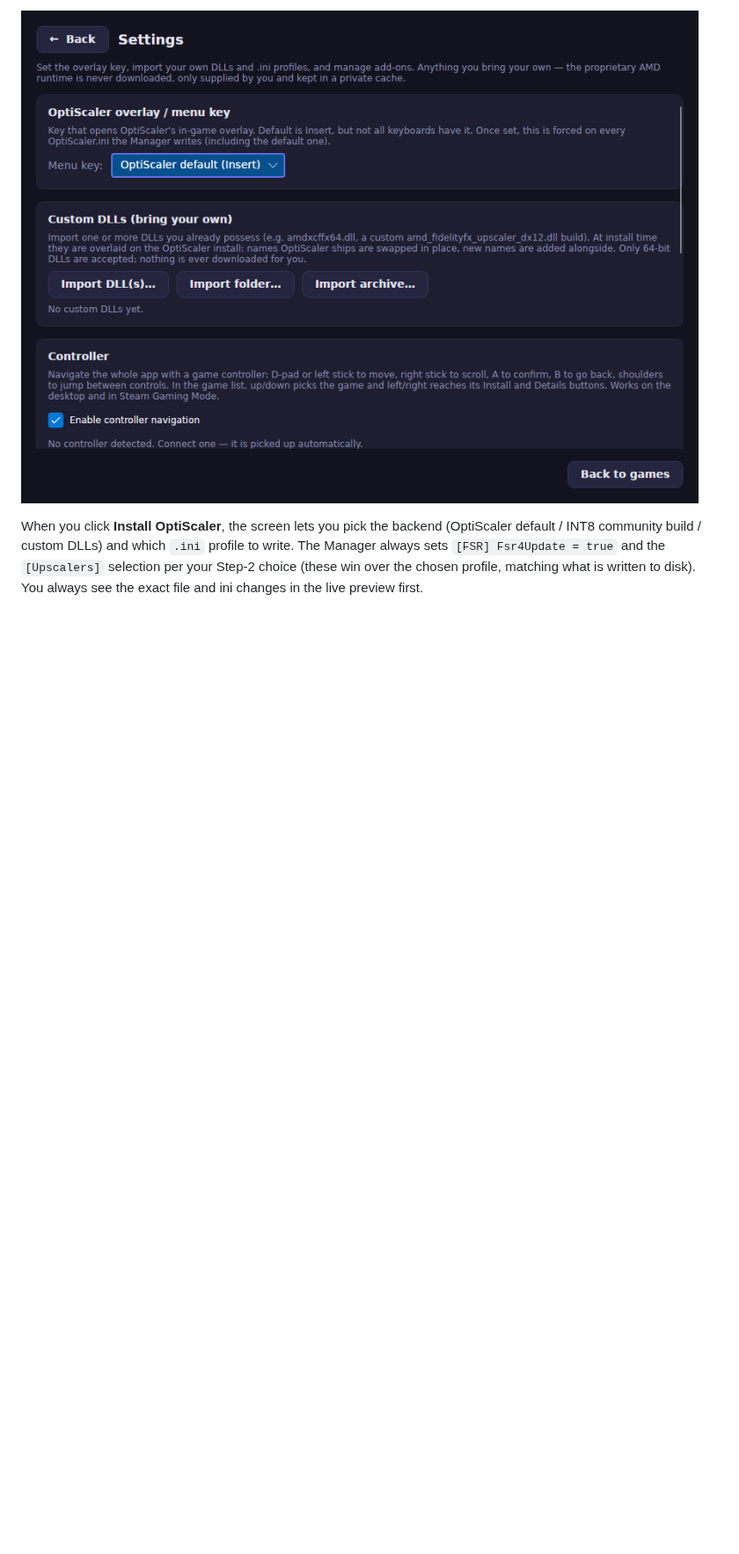
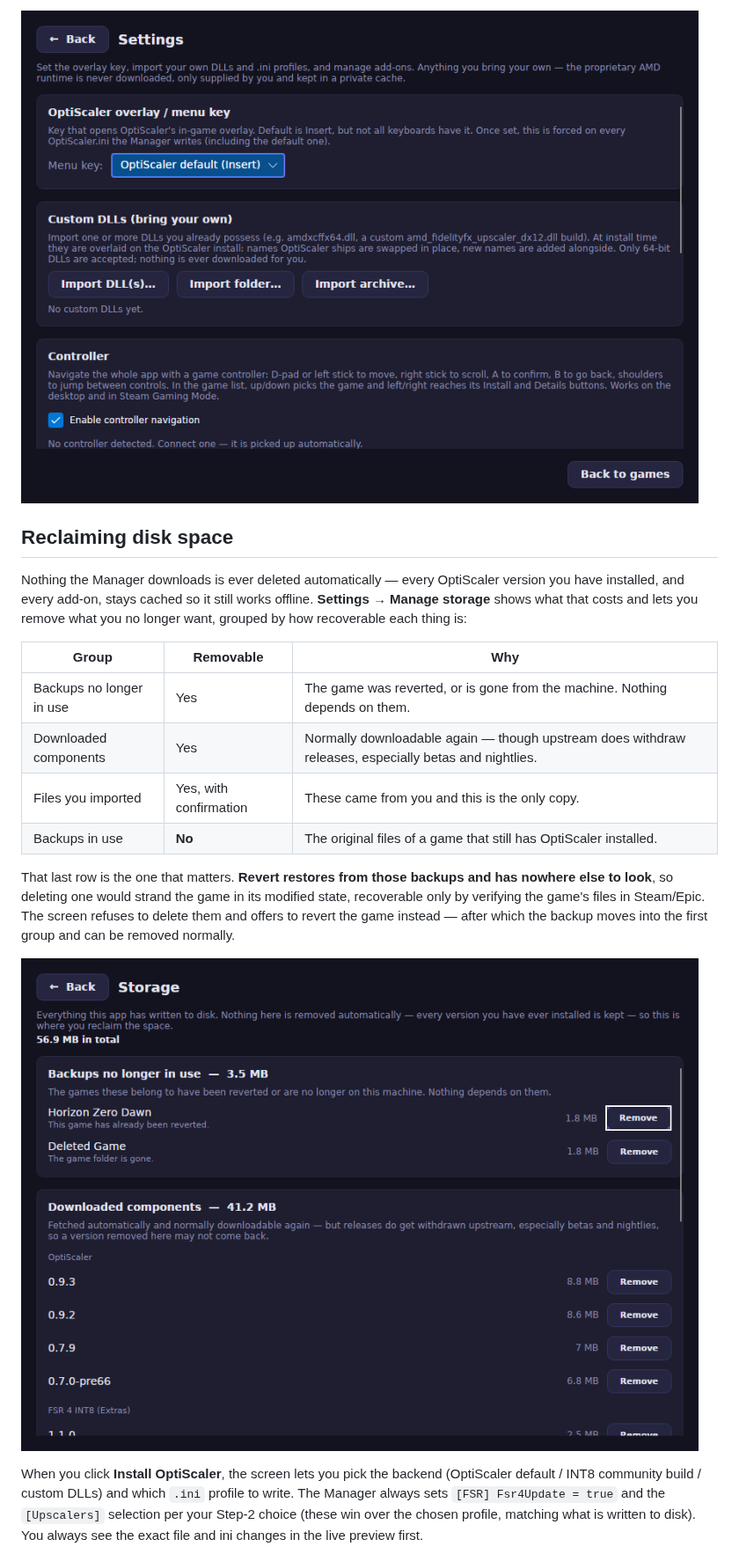
Before and after one commit to filobus97/optiscaler-manager, a Markdown page: README.md, the part around the change. Shown at 88% size. Rendered like a GitHub page; pictures changed too: docs/screenshots/storage.png (added); blank space fills up the shorter version.

```diff
--- a/README.md
+++ b/README.md
@@ -246,6 +246,28 @@ Open **Settings** to import:
 
 ![Settings](docs/screenshots/settings.png)
 
+## Reclaiming disk space
+
+Nothing the Manager downloads is ever deleted automatically — every OptiScaler
+version you have installed, and every add-on, stays cached so it still works
+offline. **Settings → Manage storage** shows what that costs and lets you remove
+what you no longer want, grouped by how recoverable each thing is:
+
+| Group | Removable | Why |
+| --- | --- | --- |
+| Backups no longer in use | Yes | The game was reverted, or is gone from the machine. Nothing depends on them. |
+| Downloaded components | Yes | Normally downloadable again — though upstream does withdraw releases, especially betas and nightlies. |
+| Files you imported | Yes, with confirmation | These came from you and this is the only copy. |
+| Backups in use | **No** | The original files of a game that still has OptiScaler installed. |
+
+That last row is the one that matters. **Revert restores from those backups and
+has nowhere else to look**, so deleting one would strand the game in its modified
+state, recoverable only by verifying the game's files in Steam/Epic. The screen
+refuses to delete them and offers to revert the game instead — after which the
+backup moves into the first group and can be removed normally.
+
+![Managing storage](docs/screenshots/storage.png)
+
 When you click **Install OptiScaler**, the screen lets you pick the backend
 (OptiScaler default / INT8 community build / custom DLLs) and which `.ini`
 profile to write. The Manager always sets `[FSR] Fsr4Update = true` and the
```
Also changed, not shown: docs/screenshots/README.md (+4 -0 lines), 9 other files.
